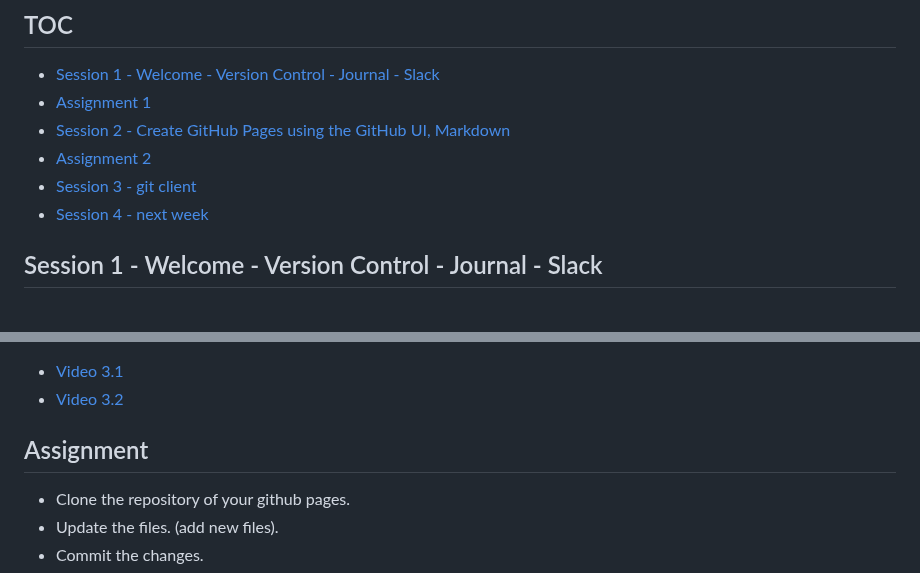
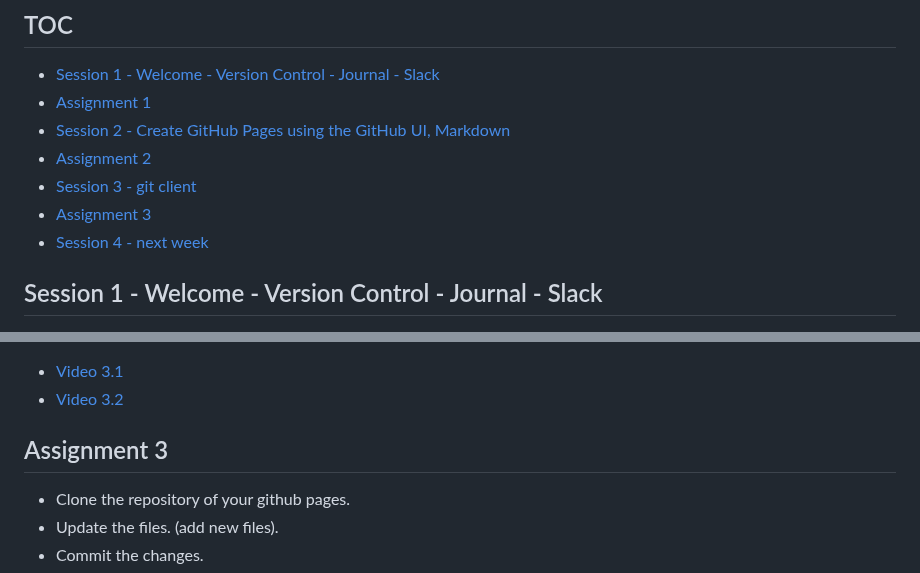
Before and after one commit to OSDC-Code-Maven/osdc-2023-01-public, a Markdown page: README.md, 2 parts joined by grey strips. Rendered like a GitHub page.

```diff
--- a/README.md
+++ b/README.md
@@ -11,6 +11,7 @@ https://osdc.code-maven.com/osdc-2023-01-public/
 * [Session 2 - Create GitHub Pages using the GitHub UI, Markdown](#session-2---create-github-pages-using-the-github-ui-markdown)
 * [Assignment 2](#assignment-2)
 * [Session 3 - git client](#session-3---git-client)
+* [Assignment 3](#assignment-3)
 * [Session 4 - next week](#session-4---next-week)
 
 ## Session 1 - Welcome - Version Control - Journal - Slack
@@ -225,7 +226,7 @@ git push --force   # forcibly overwrite what is in the remote
 * [Video 3.2](https://youtu.be/v1b1F_BTfrA)
 
 
-## Assignment
+## Assignment 3
 
 * Clone the repository of your github pages.
 * Update the files. (add new files).
```
Also changed, not shown: other parts of README.md (+55 -1 lines).
